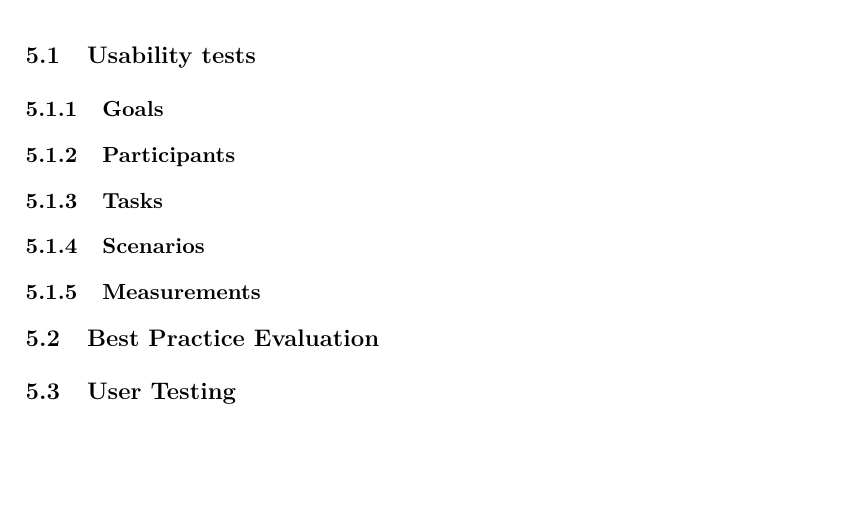
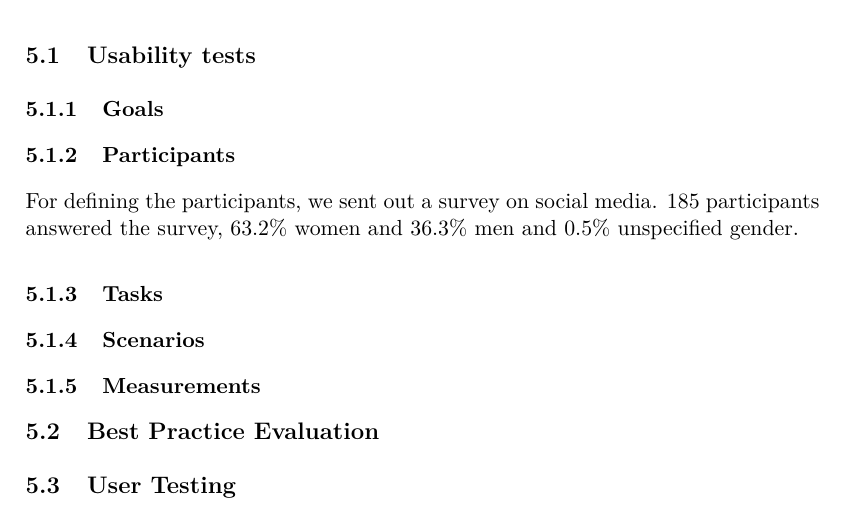
Before and after one commit to simonlovesyou/master-thesis-onboarding, a LaTeX thesis (index.tex, which reads chapters/Result.tex): part of page 30 of 37, cut so that both start at the same text, the shorter picture padded with empty space. Compiled offline with pdfLaTeX.

Commit message:
Add some text to result

```diff
--- a/chapters/Result.tex
+++ b/chapters/Result.tex
@@ -10,6 +10,7 @@
 
 \subsection{Participants}
 \label{sub:participants}
+For defining the participants, we sent out a survey on social media. 185 participants answered the survey, 63.2\% women and 36.3\% men and 0.5\% unspecified gender.
 
 \subsection{Tasks}
 \label{sub:tasks}
```
